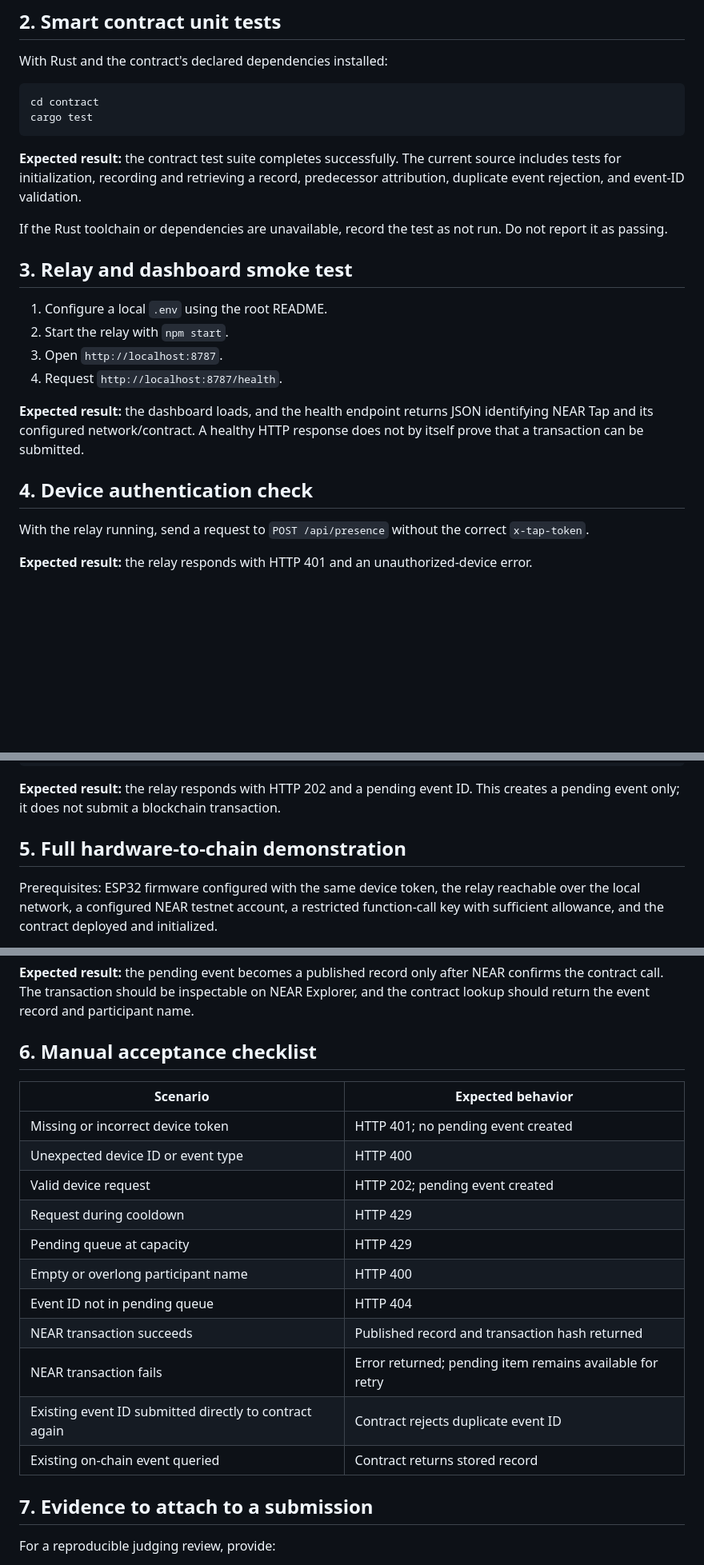
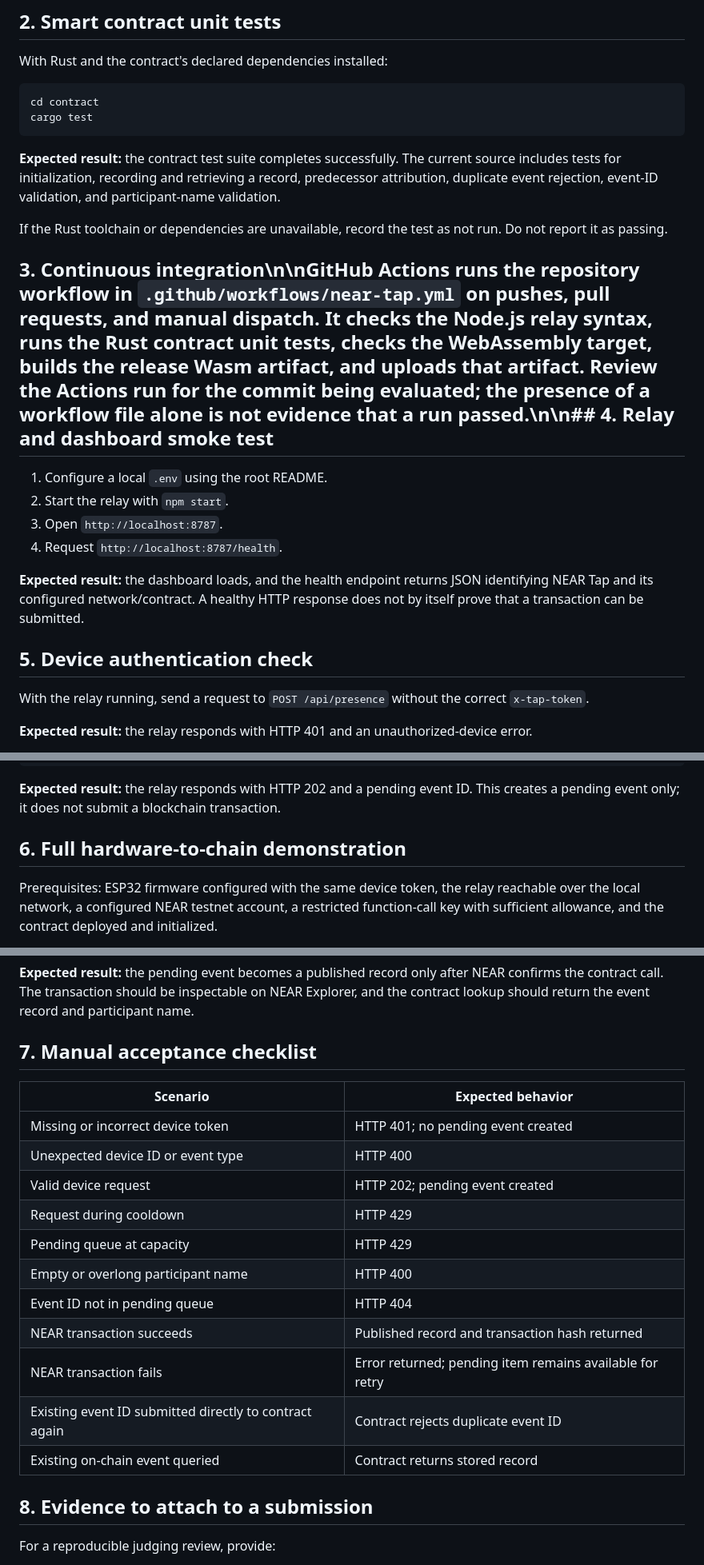
Before and after one commit to manex-tech/near-tap, a Markdown page: docs/TESTING.md, 3 parts joined by grey strips. Shown at 80% size. Drawn GitHub-style; blank space fills up the shorter version.

Commit message:
docs: document CI and expanded contract tests

````diff
--- a/docs/TESTING.md
+++ b/docs/TESTING.md
@@ -24,11 +24,11 @@ cd contract
 cargo test
 ```
 
-**Expected result:** the contract test suite completes successfully. The current source includes tests for initialization, recording and retrieving a record, predecessor attribution, duplicate event rejection, and event-ID validation.
+**Expected result:** the contract test suite completes successfully. The current source includes tests for initialization, recording and retrieving a record, predecessor attribution, duplicate event rejection, event-ID validation, and participant-name validation.
 
 If the Rust toolchain or dependencies are unavailable, record the test as not run. Do not report it as passing.
 
-## 3. Relay and dashboard smoke test
+## 3. Continuous integration\n\nGitHub Actions runs the repository workflow in `.github/workflows/near-tap.yml` on pushes, pull requests, and manual dispatch. It checks the Node.js relay syntax, runs the Rust contract unit tests, checks the WebAssembly target, builds the release Wasm artifact, and uploads that artifact. Review the Actions run for the commit being evaluated; the presence of a workflow file alone is not evidence that a run passed.\n\n## 4. Relay and dashboard smoke test
 
 1. Configure a local `.env` using the root README.
 2. Start the relay with `npm start`.
@@ -37,7 +37,7 @@ If the Rust toolchain or dependencies are unavailable, record the test as not ru
 
 **Expected result:** the dashboard loads, and the health endpoint returns JSON identifying NEAR Tap and its configured network/contract. A healthy HTTP response does not by itself prove that a transaction can be submitted.
 
-## 4. Device authentication check
+## 5. Device authentication check
 
 With the relay running, send a request to `POST /api/presence` without the correct `x-tap-token`.
 
@@ -54,7 +54,7 @@ Then send the expected JSON payload with the configured token:
 
 **Expected result:** the relay responds with HTTP 202 and a pending event ID. This creates a pending event only; it does not submit a blockchain transaction.
 
-## 5. Full hardware-to-chain demonstration
+## 6. Full hardware-to-chain demonstration
 
 Prerequisites: ESP32 firmware configured with the same device token, the relay reachable over the local network, a configured NEAR testnet account, a restricted function-call key with sufficient allowance, and the contract deployed and initialized.
 
@@ -70,7 +70,7 @@ Prerequisites: ESP32 firmware configured with the same device token, the relay r
 
 **Expected result:** the pending event becomes a published record only after NEAR confirms the contract call. The transaction should be inspectable on NEAR Explorer, and the contract lookup should return the event record and participant name.
 
-## 6. Manual acceptance checklist
+## 7. Manual acceptance checklist
 
 | Scenario | Expected behavior |
 |---|---|
@@ -79,14 +79,14 @@ Prerequisites: ESP32 firmware configured with the same device token, the relay r
 | Valid device request | HTTP 202; pending event created |
 | Request during cooldown | HTTP 429 |
 | Pending queue at capacity | HTTP 429 |
-| Empty or overlong participant name | HTTP 400 |
+| Empty or overlong participant name | HTTP 400 |\n| Empty or overlong participant name passed directly to contract | Contract rejects the call |
 | Event ID not in pending queue | HTTP 404 |
 | NEAR transaction succeeds | Published record and transaction hash returned |
 | NEAR transaction fails | Error returned; pending item remains available for retry |
 | Existing event ID submitted directly to contract again | Contract rejects duplicate event ID |
 | Existing on-chain event queried | Contract returns stored record |
 
-## 7. Evidence to attach to a submission
+## 8. Evidence to attach to a submission
 
 For a reproducible judging review, provide:
 - A short video showing the ESP32 button press, pending dashboard event, operator name entry, successful publication, and Explorer transaction.
````
